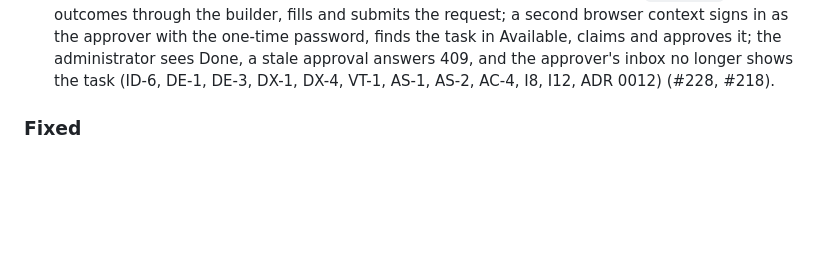
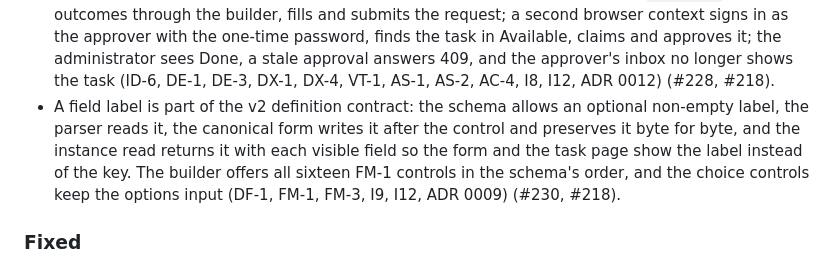
Before and after one commit to 4esv/enform, a Markdown page: CHANGELOG.md, the part around the change. Rendered like a GitHub page; blank space fills up the shorter version.

Commit message:
docs(changelog): record the field label and the sixteen builder controls
Refs: #230, #218, DF-1, FM-1, FM-3, I9, I12, ADR 0009

```diff
--- a/CHANGELOG.md
+++ b/CHANGELOG.md
@@ -89,6 +89,7 @@ The format follows [Keep a Changelog](https://keepachangelog.com/en/1.1.0/). The
 - The production interface lists and creates directory users and targets one in a flow: the header links to `?users=1`, which reads the directory and creates a user through the generated client and shows the id and the one-time password with a copy control and a shown-once warning; the builder accepts `user:<id>` and `<id>`, normalizes both to the immutable id, and grants the step outcome to that id (ID-6, DE-1, DX-1, DX-4, AS-1, AC-4, I8, I12, ADR 0009, ADR 0012) (#228, #218).
 - The instance read carries the current step's visible field definitions and its outcomes, so a step assignee who holds only a `step.outcome` grant renders the form, claims the task and completes it without reading the whole published flow. A hidden field is absent from `fields` exactly as it is absent from `values` (ID-6, DX-1, VT-1, AS-2, AC-4, I8, ADR 0012) (#228, #218).
 - Chromium walks a two-person approval against the real stack: the administrator creates an approver on the Users page, builds and publishes a two-step flow that targets `user:<id>`, grants the outcomes through the builder, fills and submits the request; a second browser context signs in as the approver with the one-time password, finds the task in Available, claims and approves it; the administrator sees Done, a stale approval answers 409, and the approver's inbox no longer shows the task (ID-6, DE-1, DE-3, DX-1, DX-4, VT-1, AS-1, AS-2, AC-4, I8, I12, ADR 0012) (#228, #218).
+- A field label is part of the v2 definition contract: the schema allows an optional non-empty label, the parser reads it, the canonical form writes it after the control and preserves it byte for byte, and the instance read returns it with each visible field so the form and the task page show the label instead of the key. The builder offers all sixteen FM-1 controls in the schema's order, and the choice controls keep the options input (DF-1, FM-1, FM-3, I9, I12, ADR 0009) (#230, #218).
 
 ### Fixed
 
```
